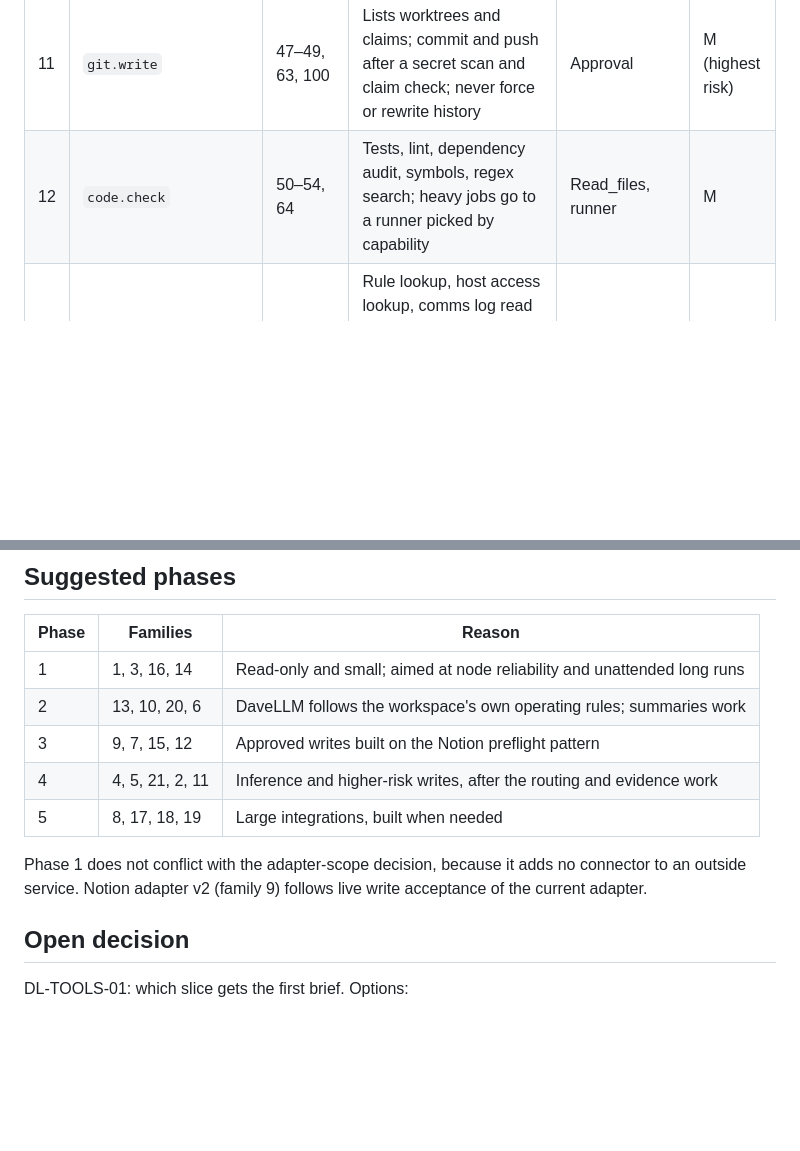
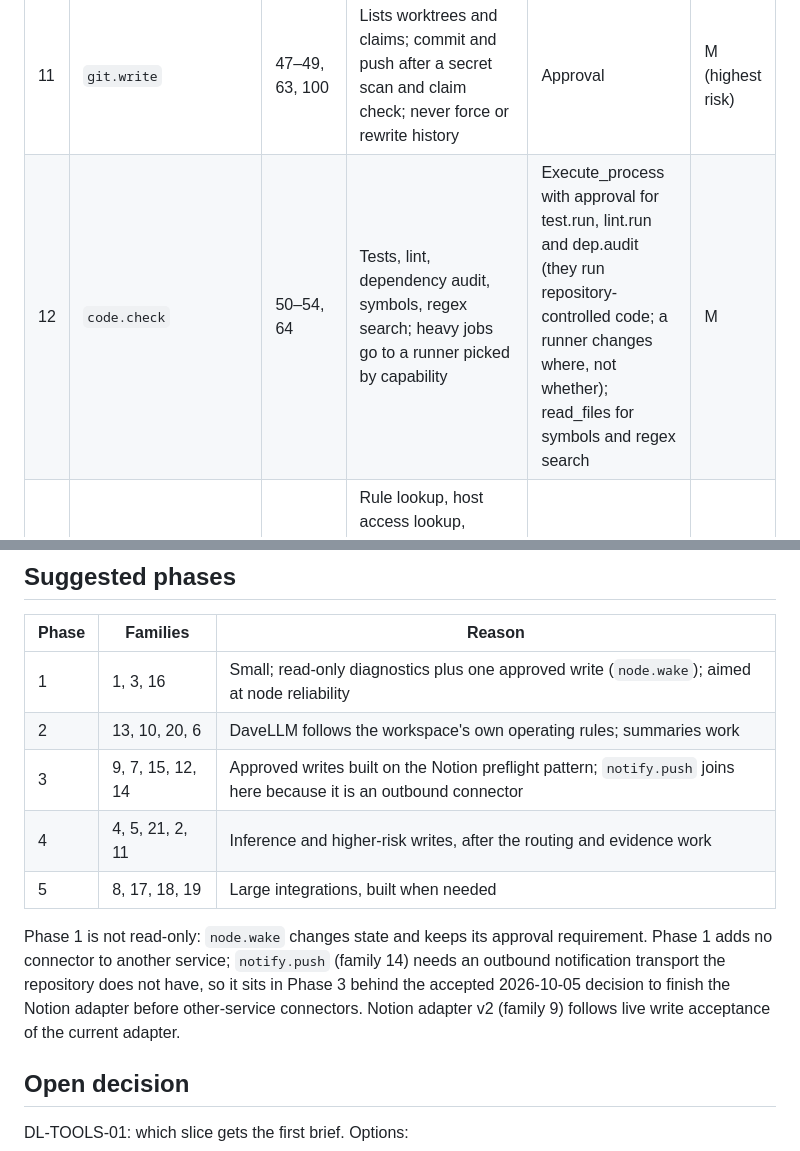
Before and after one commit to DaveHomeAssist/DaveLLM, a Markdown page: docs/DAVELLM_TOOL_ROADMAP.md, 2 parts joined by grey strips. Rendered like a GitHub page; blank space fills up the shorter version.

Commit message:
Roadmap: address Codex review (execute_process for test/lint jobs, Phase 1 not read-only, notify.push moved to Phase 3)

```diff
--- a/docs/DAVELLM_TOOL_ROADMAP.md
+++ b/docs/DAVELLM_TOOL_ROADMAP.md
@@ -163,7 +163,7 @@ None of the ideas below duplicates these.
 | 9 | Notion adapter v2 | 33–42 | Database query, row create and property update on allowlisted databases (`DAVE_NOTION_DBS`), search, page create, comments; every write first compares the page with the copy read earlier | Approval | L |
 | 10 | `github` | 43–46, 55, 56 | PR status, checks, review comments, failing CI logs, Pages and Vercel state | Read; issue create needs approval | M |
 | 11 | `git.write` | 47–49, 63, 100 | Lists worktrees and claims; commit and push after a secret scan and claim check; never force or rewrite history | Approval | M (highest risk) |
-| 12 | `code.check` | 50–54, 64 | Tests, lint, dependency audit, symbols, regex search; heavy jobs go to a runner picked by capability | Read_files, runner | M |
+| 12 | `code.check` | 50–54, 64 | Tests, lint, dependency audit, symbols, regex search; heavy jobs go to a runner picked by capability | Execute_process with approval for test.run, lint.run and dep.audit (they run repository-controlled code; a runner changes where, not whether); read_files for symbols and regex search | M |
 | 13 | `ops.governance` | 57–62 | Rule lookup, host access lookup, comms log read and append with readback, Next Steps read and update through the governed updater | Read; writes need approval | S–M |
 | 14 | `notify.push` | 82 | Phone notification when a long run finishes, a node drops or an approval is waiting | Write to an allowlisted topic | S |
 | 15 | `home.assistant` | 65–68 | State, history, config check, and service calls on allowlisted entities | Read; calls need approval | M |
@@ -178,13 +178,13 @@ None of the ideas below duplicates these.
 
 | Phase | Families | Reason |
 |---|---|---|
-| 1 | 1, 3, 16, 14 | Read-only and small; aimed at node reliability and unattended long runs |
+| 1 | 1, 3, 16 | Small; read-only diagnostics plus one approved write (`node.wake`); aimed at node reliability |
 | 2 | 13, 10, 20, 6 | DaveLLM follows the workspace's own operating rules; summaries work |
-| 3 | 9, 7, 15, 12 | Approved writes built on the Notion preflight pattern |
+| 3 | 9, 7, 15, 12, 14 | Approved writes built on the Notion preflight pattern; `notify.push` joins here because it is an outbound connector |
 | 4 | 4, 5, 21, 2, 11 | Inference and higher-risk writes, after the routing and evidence work |
 | 5 | 8, 17, 18, 19 | Large integrations, built when needed |
 
-Phase 1 does not conflict with the adapter-scope decision, because it adds no connector to an outside service. Notion adapter v2 (family 9) follows live write acceptance of the current adapter.
+Phase 1 is not read-only: `node.wake` changes state and keeps its approval requirement. Phase 1 adds no connector to another service; `notify.push` (family 14) needs an outbound notification transport the repository does not have, so it sits in Phase 3 behind the accepted 2026-10-05 decision to finish the Notion adapter before other-service connectors. Notion adapter v2 (family 9) follows live write acceptance of the current adapter.
 
 ## Open decision
 
```
Also changed, not shown: docs/DAVELLM_TOOL_EXECUTION_PLAN.md (+3 -3 lines).
